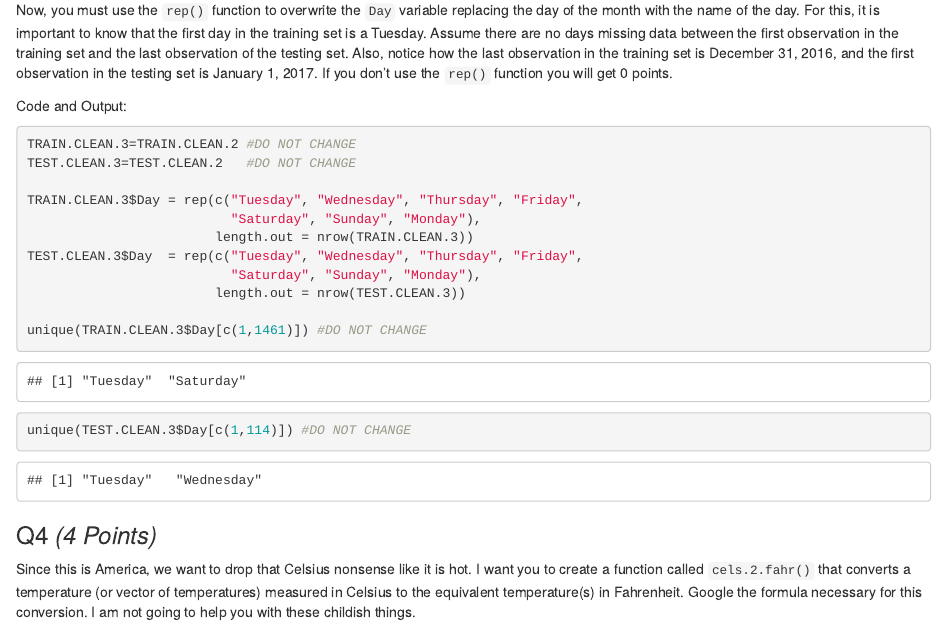
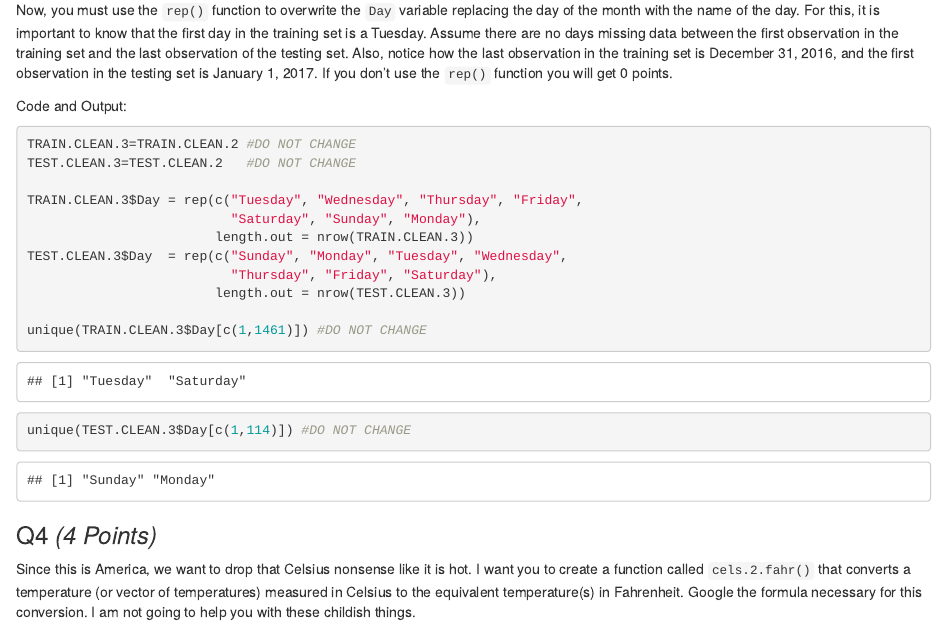
Before and after one commit to DylanFrancisco/Data-Science-HW, an R Markdown document (Analysis/Analysis 3/Analysis 3.Rmd): the page in a window 1100 px wide, from 4250 px down. Rendered offline with R 4.5, knitr and Pandoc, with nearby package versions.

Commit message:
Minute error

```diff
--- a/Analysis/Analysis 3/Analysis 3.Rmd
+++ b/Analysis/Analysis 3/Analysis 3.Rmd
@@ -143,8 +143,8 @@ TEST.CLEAN.3=TEST.CLEAN.2   #DO NOT CHANGE
 TRAIN.CLEAN.3$Day = rep(c("Tuesday", "Wednesday", "Thursday", "Friday",
                           "Saturday", "Sunday", "Monday"),
                         length.out = nrow(TRAIN.CLEAN.3))
-TEST.CLEAN.3$Day  = rep(c("Tuesday", "Wednesday", "Thursday", "Friday",
-                          "Saturday", "Sunday", "Monday"),
+TEST.CLEAN.3$Day  = rep(c("Sunday", "Monday", "Tuesday", "Wednesday",
+                          "Thursday", "Friday", "Saturday"),
                         length.out = nrow(TEST.CLEAN.3))
 
 unique(TRAIN.CLEAN.3$Day[c(1,1461)]) #DO NOT CHANGE
```
Also changed, not shown: Analysis/Analysis 3/Analysis-3.html.
